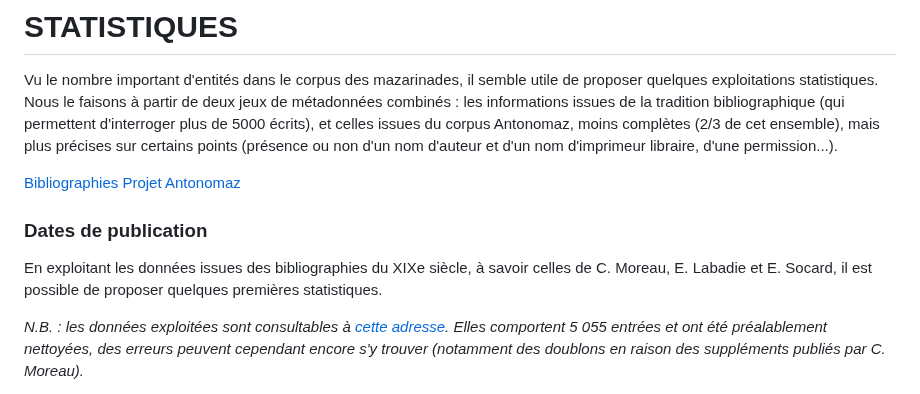
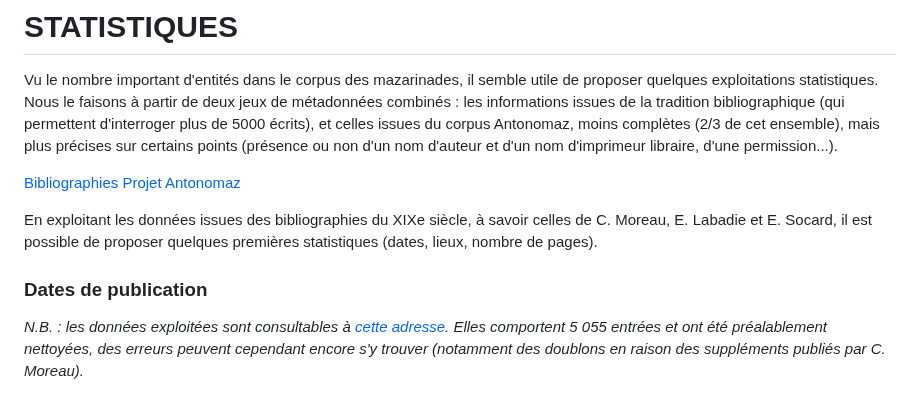
Before and after one commit to Antonomaz/Application, a Markdown page: Markdown/statistiques.md, the part around the change. Rendered like a GitHub page.

```diff
--- a/Markdown/statistiques.md
+++ b/Markdown/statistiques.md
@@ -5,9 +5,9 @@ Nous le faisons à partir de deux jeux de métadonnées combinés : les informa
 
 [Bibliographies](https://antonomaz.huma-num.fr/tools/Biblio_Moreau.html) [Projet Antonomaz](https://github.com/Antonomaz)
 
+En exploitant les données issues des bibliographies du XIXe siècle, à savoir celles de C. Moreau, E. Labadie et E. Socard, il est possible de proposer quelques premières statistiques (dates, lieux, nombre de pages).
+
 ###  Dates de publication
-
-En exploitant les données issues des bibliographies du XIXe siècle, à savoir celles de C. Moreau, E. Labadie et E. Socard, il est possible de proposer quelques premières statistiques.
 
 *N.B. : les données exploitées sont consultables à [cette adresse](https://antonomaz.huma-num.fr/tools/Biblio_Moreau.html). Elles comportent 5 055 entrées et ont été préalablement nettoyées, des erreurs peuvent cependant encore s'y trouver (notamment des doublons en raison des suppléments publiés par C. Moreau).*
 - 88 % des documents (4460 imprimés) indiquent une date de publication.
```
